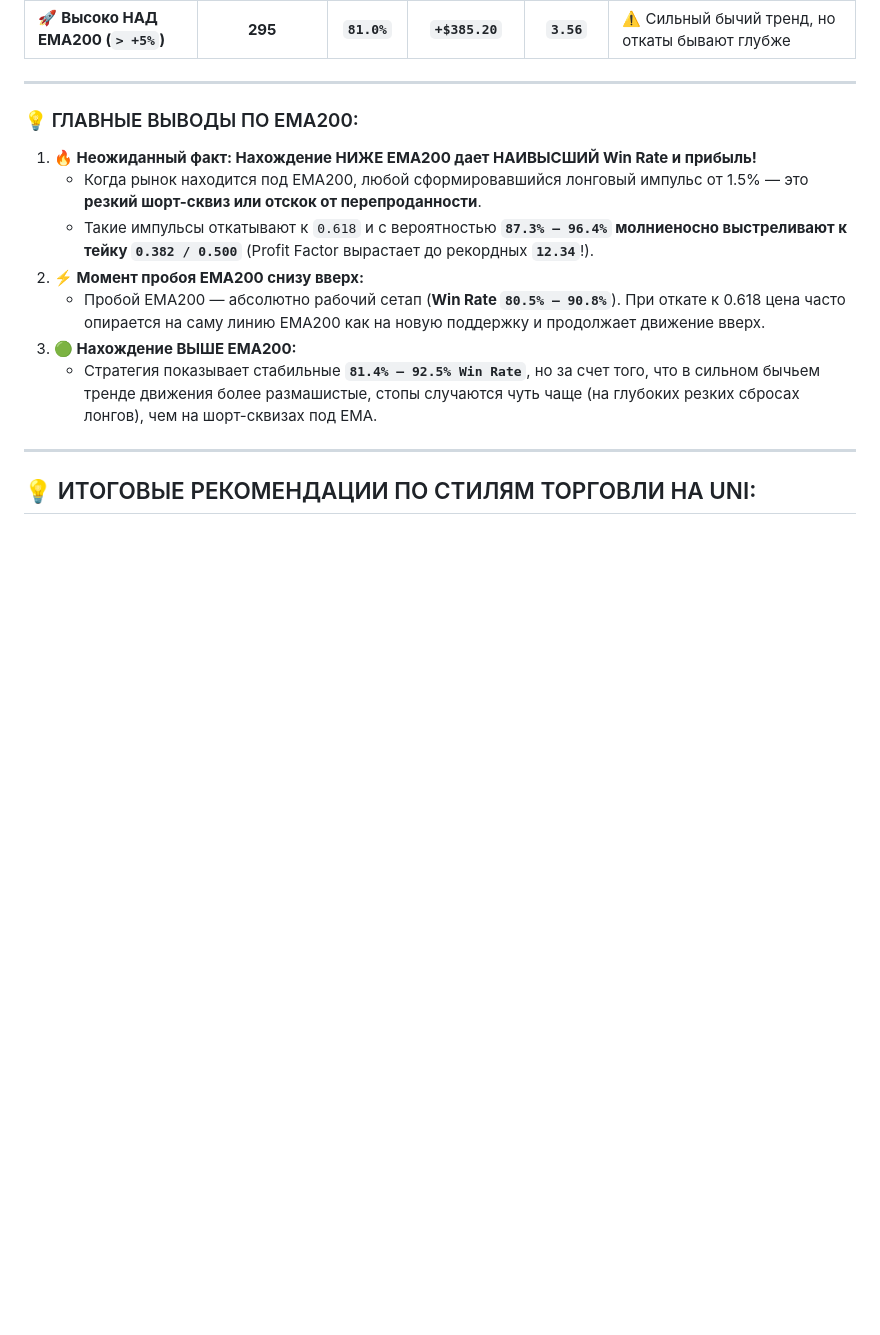
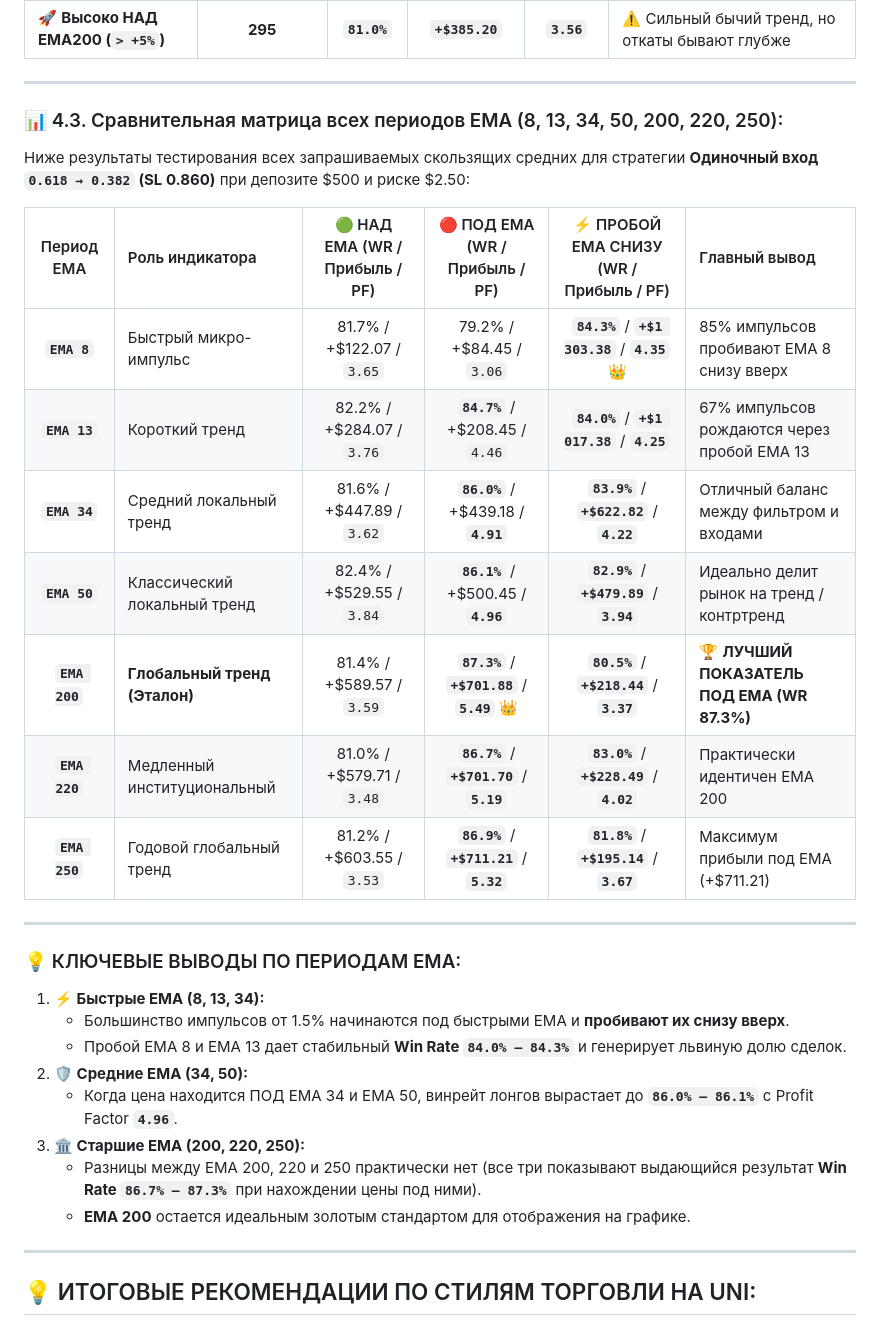
Before and after one commit to nbiotminsk/dca_bot, a Markdown page: UNI_STRATEGY_ANALYSIS.md, the part around the change. GitHub-like rendering; blank space fills up the shorter version.

Commit message:
Add Section 4.3: Comparative matrix of EMA periods (8, 13, 34, 50, 200, 220, 250) to UNI_STRATEGY_ANALYSIS.md

```diff
--- a/UNI_STRATEGY_ANALYSIS.md
+++ b/UNI_STRATEGY_ANALYSIS.md
@@ -160,15 +160,32 @@
 
 ---
 
-### 💡 ГЛАВНЫЕ ВЫВОДЫ ПО EMA200:
+### 📊 4.3. Сравнительная матрица всех периодов EMA (8, 13, 34, 50, 200, 220, 250):
 
-1. **🔥 Неожиданный факт: Нахождение НИЖЕ EMA200 дает НАИВЫСШИЙ Win Rate и прибыль!**
-   * Когда рынок находится под EMA200, любой сформировавшийся лонговый импульс от 1.5% — это **резкий шорт-сквиз или отскок от перепроданности**.
-   * Такие импульсы откатывают к `0.618` и с вероятностью **`87.3% – 96.4%` молниеносно выстреливают к тейку `0.382 / 0.500`** (Profit Factor вырастает до рекордных **`12.34`**!).
-2. **⚡ Момент пробоя EMA200 снизу вверх:**
-   * Пробой EMA200 — абсолютно рабочий сетап (**Win Rate `80.5% – 90.8%`**). При откате к 0.618 цена часто опирается на саму линию EMA200 как на новую поддержку и продолжает движение вверх.
-3. **🟢 Нахождение ВЫШЕ EMA200:**
-   * Стратегия показывает стабильные **`81.4% – 92.5% Win Rate`**, но за счет того, что в сильном бычьем тренде движения более размашистые, стопы случаются чуть чаще (на глубоких резких сбросах лонгов), чем на шорт-сквизах под EMA.
+Ниже результаты тестирования всех запрашиваемых скользящих средних для стратегии **Одиночный вход `0.618 → 0.382` (SL 0.860)** при депозите \$500 и риске \$2.50:
+
+| Период EMA | Роль индикатора | 🟢 НАД EMA (WR / Прибыль / PF) | 🔴 ПОД EMA (WR / Прибыль / PF) | ⚡ ПРОБОЙ EMA СНИЗУ (WR / Прибыль / PF) | Главный вывод |
+| :---: | :--- | :---: | :---: | :---: | :--- |
+| **`EMA 8`** | Быстрый микро-импульс | 81.7% / +$122.07 / `3.65` | 79.2% / +$84.45 / `3.06` | **`84.3%`** / **`+$1 303.38`** / **`4.35`** 👑 | 85% импульсов пробивают EMA 8 снизу вверх |
+| **`EMA 13`** | Короткий тренд | 82.2% / +$284.07 / `3.76` | **`84.7%`** / +$208.45 / `4.46` | **`84.0%`** / **`+$1 017.38`** / **`4.25`** | 67% импульсов рождаются через пробой EMA 13 |
+| **`EMA 34`** | Средний локальный тренд | 81.6% / +$447.89 / `3.62` | **`86.0%`** / +$439.18 / **`4.91`** | **`83.9%`** / **`+$622.82`** / **`4.22`** | Отличный баланс между фильтром и входами |
+| **`EMA 50`** | Классический локальный тренд | 82.4% / +$529.55 / `3.84` | **`86.1%`** / +$500.45 / **`4.96`** | **`82.9%`** / **`+$479.89`** / **`3.94`** | Идеально делит рынок на тренд / контртренд |
+| **`EMA 200`** | **Глобальный тренд (Эталон)** | 81.4% / +$589.57 / `3.59` | **`87.3%`** / **`+$701.88`** / **`5.49`** 👑 | **`80.5%`** / **`+$218.44`** / **`3.37`** | 🏆 **ЛУЧШИЙ ПОКАЗАТЕЛЬ ПОД EMA (WR 87.3%)** |
+| **`EMA 220`** | Медленный институциональный | 81.0% / +$579.71 / `3.48` | **`86.7%`** / **`+$701.70`** / **`5.19`** | **`83.0%`** / **`+$228.49`** / **`4.02`** | Практически идентичен EMA 200 |
+| **`EMA 250`** | Годовой глобальный тренд | 81.2% / +$603.55 / `3.53` | **`86.9%`** / **`+$711.21`** / **`5.32`** | **`81.8%`** / **`+$195.14`** / **`3.67`** | Максимум прибыли под EMA (+$711.21) |
+
+---
+
+### 💡 КЛЮЧЕВЫЕ ВЫВОДЫ ПО ПЕРИОДАМ EMA:
+
+1. **⚡ Быстрые EMA (8, 13, 34):**
+   * Большинство импульсов от 1.5% начинаются под быстрыми EMA и **пробивают их снизу вверх**.
+   * Пробой EMA 8 и EMA 13 дает стабильный **Win Rate `84.0% – 84.3%`** и генерирует львиную долю сделок.
+2. **🛡️ Средние EMA (34, 50):**
+   * Когда цена находится ПОД EMA 34 и EMA 50, винрейт лонгов вырастает до **`86.0% – 86.1%`** с Profit Factor **`4.96`**.
+3. **🏛️ Старшие EMA (200, 220, 250):**
+   * Разницы между EMA 200, 220 и 250 практически нет (все три показывают выдающийся результат **Win Rate `86.7% – 87.3%`** при нахождении цены под ними).
+   * **EMA 200** остается идеальным золотым стандартом для отображения на графике.
 
 ---
 
```
